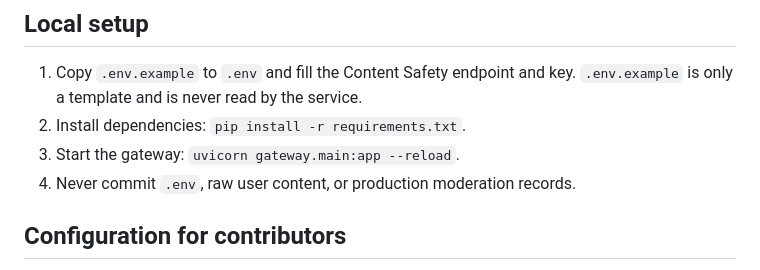
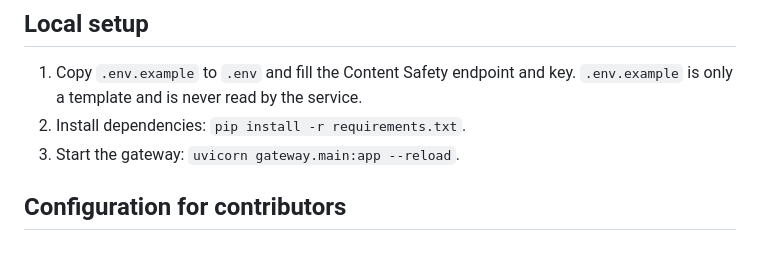
Before and after one commit to zliou1/ContentCheck, a Markdown page: README.md, the part around the change. Rendered like a GitHub page.

```diff
--- a/README.md
+++ b/README.md
@@ -7,7 +7,6 @@ An open-source gateway design for reviewing user-generated text and images befor
 1. Copy `.env.example` to `.env` and fill the Content Safety endpoint and key. `.env.example` is only a template and is never read by the service.
 2. Install dependencies: `pip install -r requirements.txt`.
 3. Start the gateway: `uvicorn gateway.main:app --reload`.
-4. Never commit `.env`, raw user content, or production moderation records.
 
 ## Configuration for contributors
 
```
